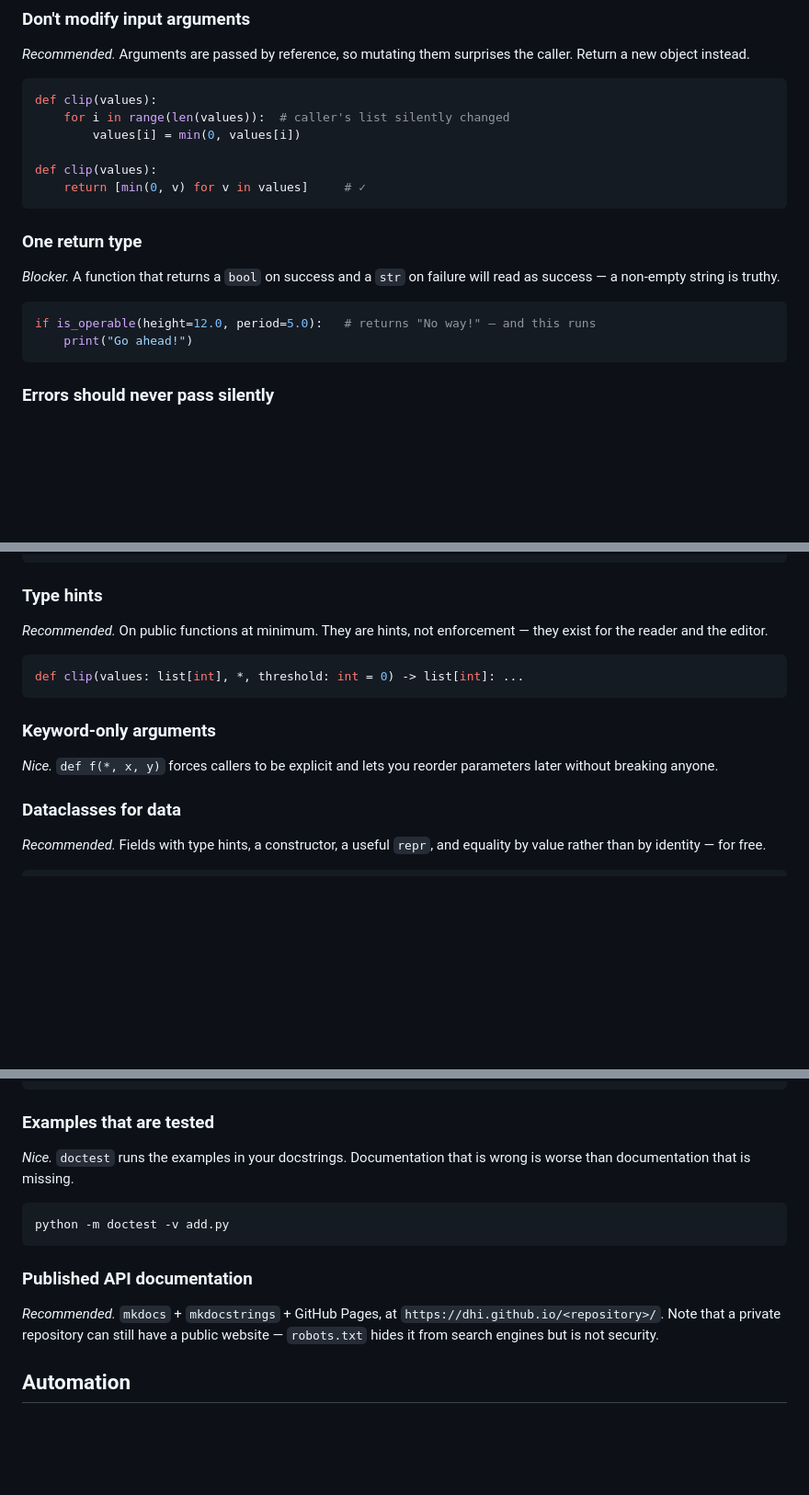
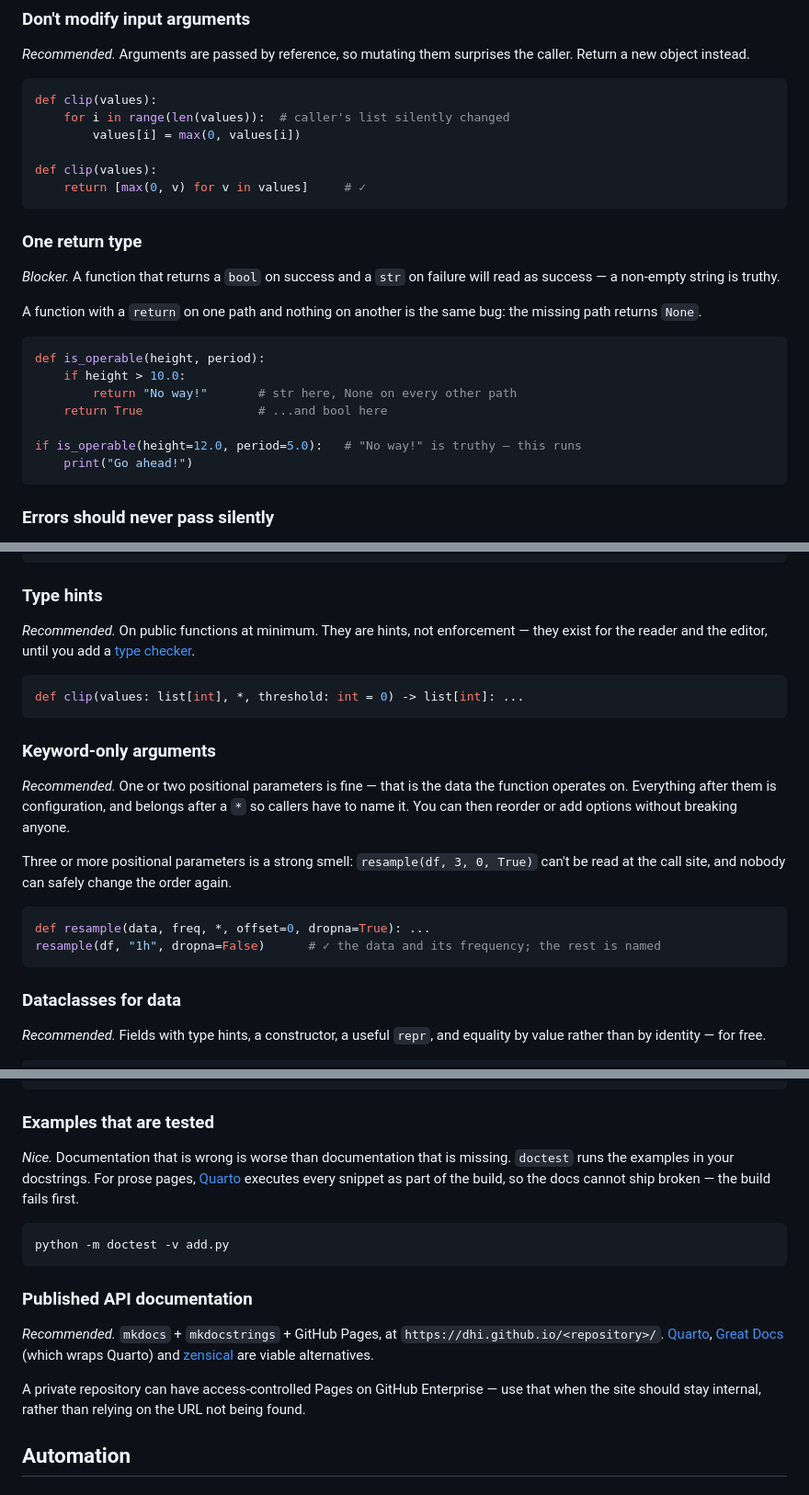
Before and after one commit to DHI/python-package-development, a Markdown page: standards.md, 3 parts joined by grey strips. Shown at 92% size. GitHub-like rendering; blank space fills up the shorter version.

````diff
--- a/standards.md
+++ b/standards.md
@@ -209,18 +215,26 @@ Return a new object instead.
 ```python
 def clip(values):
     for i in range(len(values)):  # caller's list silently changed
-        values[i] = min(0, values[i])
+        values[i] = max(0, values[i])
 
 def clip(values):
-    return [min(0, v) for v in values]     # ✓
+    return [max(0, v) for v in values]     # ✓
 ```
 
 ### One return type
 *Blocker.* A function that returns a `bool` on success and a `str` on failure will read as
 success — a non-empty string is truthy.
 
+A function with a `return` on one path and nothing on another is the same bug: the missing
+path returns `None`.
+
 ```python
-if is_operable(height=12.0, period=5.0):   # returns "No way!" — and this runs
+def is_operable(height, period):
+    if height > 10.0:
+        return "No way!"       # str here, None on every other path
+    return True                # ...and bool here
+
+if is_operable(height=12.0, period=5.0):   # "No way!" is truthy — this runs
     print("Go ahead!")
 ```
 
@@ -251,15 +265,24 @@ class Toolbox:
 
 ### Type hints
 *Recommended.* On public functions at minimum. They are hints, not enforcement — they exist
-for the reader and the editor.
+for the reader and the editor, until you add a [type checker](#type-checking-in-ci).
 
 ```python
 def clip(values: list[int], *, threshold: int = 0) -> list[int]: ...
 ```
 
 ### Keyword-only arguments
-*Nice.* `def f(*, x, y)` forces callers to be explicit and lets you reorder parameters later
-without breaking anyone.
+*Recommended.* One or two positional parameters is fine — that is the data the function
+operates on. Everything after them is configuration, and belongs after a `*` so callers have
+to name it. You can then reorder or add options without breaking anyone.
+
+Three or more positional parameters is a strong smell: `resample(df, 3, 0, True)` can't be
+read at the call site, and nobody can safely change the order again.
+
+```python
+def resample(data, freq, *, offset=0, dropna=True): ...
+resample(df, "1h", dropna=False)      # ✓ the data and its frequency; the rest is named
+```
 
 ### Dataclasses for data
 *Recommended.* Fields with type hints, a constructor, a useful `repr`, and equality by value
@@ -398,8 +422,9 @@ def remove_outlier(data: pd.DataFrame, column: str, threshold: float = 3) -> pd.
 ```
 
 ### Examples that are tested
-*Nice.* `doctest` runs the examples in your docstrings. Documentation that is wrong is worse
-than documentation that is missing.
+*Nice.* Documentation that is wrong is worse than documentation that is missing. `doctest`
+runs the examples in your docstrings. For prose pages, [Quarto](https://quarto.org/) executes
+every snippet as part of the build, so the docs cannot ship broken — the build fails first.
 
 ```bash
 python -m doctest -v add.py
@@ -407,8 +432,12 @@ python -m doctest -v add.py
 
 ### Published API documentation
 *Recommended.* `mkdocs` + `mkdocstrings` + GitHub Pages, at
-`https://dhi.github.io/<repository>/`. Note that a private repository can still have a public
-website — `robots.txt` hides it from search engines but is not security.
+`https://dhi.github.io/<repository>/`. [Quarto](https://quarto.org/),
+[Great Docs](https://github.com/machow/great-docs) (which wraps Quarto) and
+[zensical](https://zensical.org/) are viable alternatives.
+
+A private repository can have access-controlled Pages on GitHub Enterprise — use that when the
+site should stay internal, rather than relying on the URL not being found.
 
 ## Automation
 
````
Also changed, not shown: other parts of standards.md (+65 -17 lines), 1 other file.
